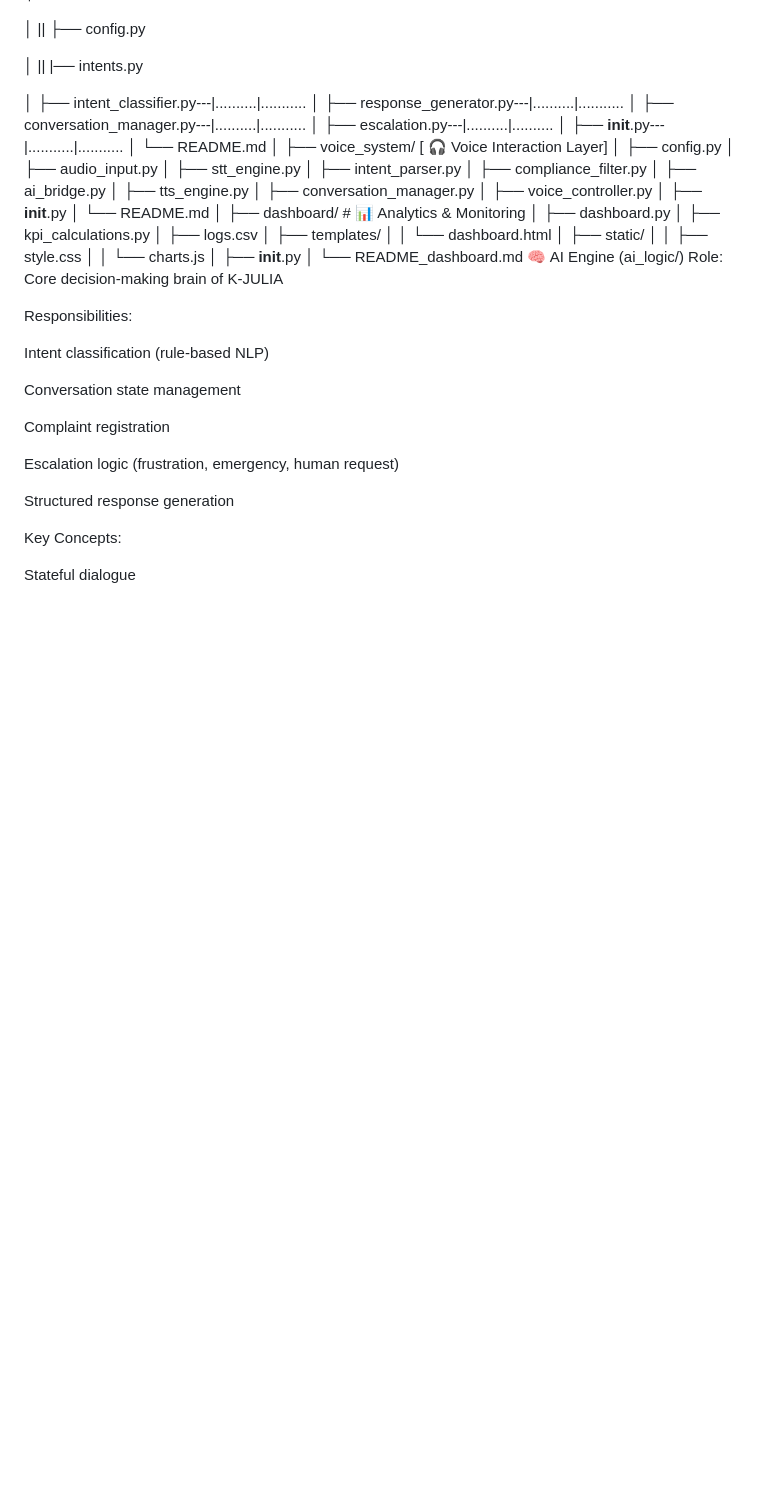
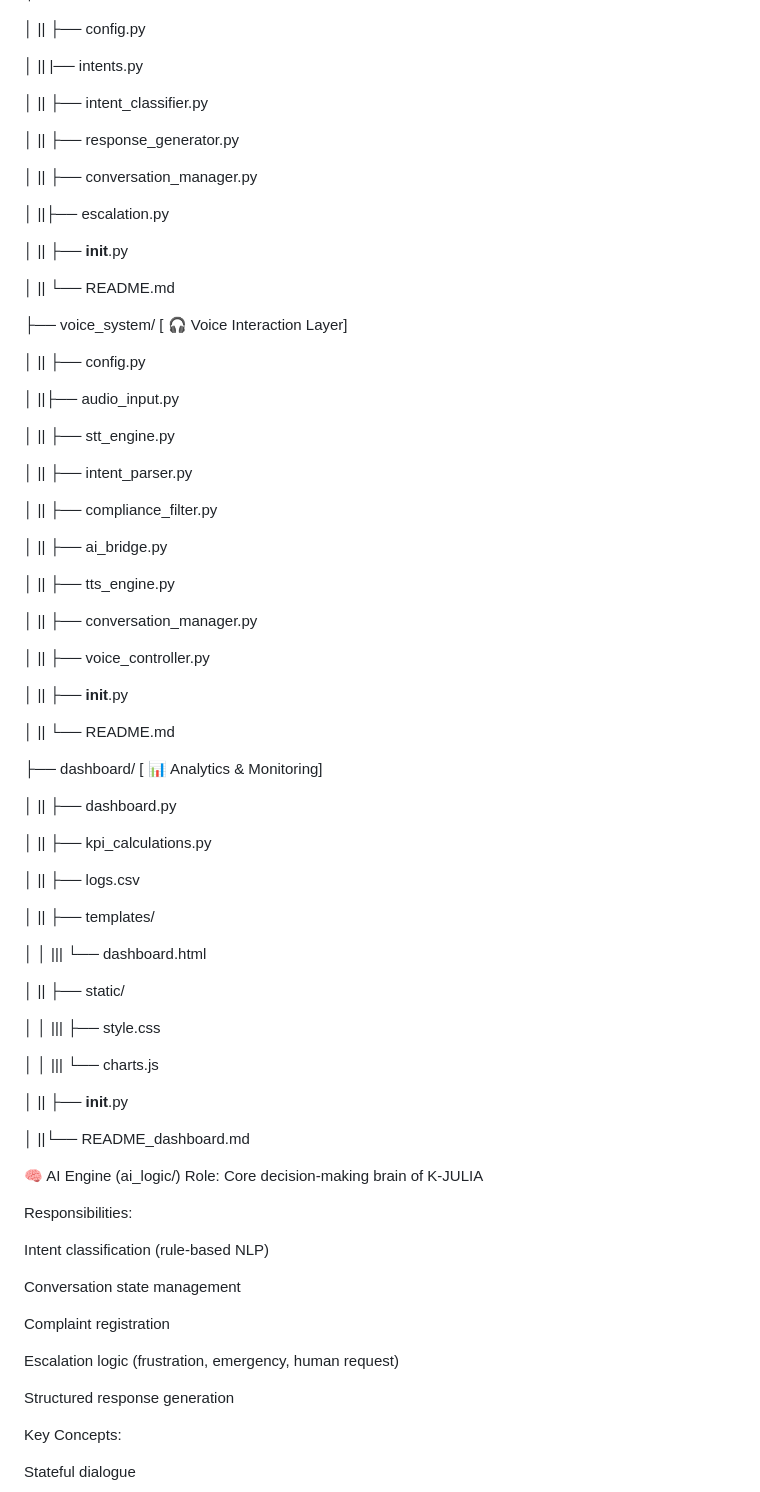
Before and after one commit to keshavgupta982007-droid/K-JULIA-An-AI-talking-agent-, a Markdown page: README.md, the part around the change. Drawn GitHub-style; blank space fills up the shorter version.

```diff
--- a/README.md
+++ b/README.md
@@ -96,37 +96,66 @@ AI_VOICE_AGENT_PROJECT
 
 │  || |── intents.py
 
-│   ├── intent_classifier.py---|..........|...........
-│   ├── response_generator.py---|..........|...........
-│   ├── conversation_manager.py---|..........|...........
-│   ├── escalation.py---|..........|..........
-│   ├── __init__.py---|...........|...........
-│   └── README.md
-│
+│  || ├── intent_classifier.py
+
+│  || ├── response_generator.py
+
+│  || ├── conversation_manager.py
+
+│  ||├── escalation.py
+
+│  || ├── __init__.py
+
+│  || └── README.md
+
+
 ├── voice_system/           [ 🎧 Voice Interaction Layer]
-│   ├── config.py
-│   ├── audio_input.py
-│   ├── stt_engine.py
-│   ├── intent_parser.py
-│   ├── compliance_filter.py
-│   ├── ai_bridge.py
-│   ├── tts_engine.py
-│   ├── conversation_manager.py
-│   ├── voice_controller.py
-│   ├── __init__.py
-│   └── README.md
-│
-├── dashboard/              # 📊 Analytics & Monitoring
-│   ├── dashboard.py
-│   ├── kpi_calculations.py
-│   ├── logs.csv
-│   ├── templates/
-│   │   └── dashboard.html
-│   ├── static/
-│   │   ├── style.css
-│   │   └── charts.js
-│   ├── __init__.py
-│   └── README_dashboard.md
+
+│  || ├── config.py
+
+│  ||├── audio_input.py
+
+│  || ├── stt_engine.py
+
+│  || ├── intent_parser.py
+
+│  || ├── compliance_filter.py
+
+│  || ├── ai_bridge.py
+
+│  || ├── tts_engine.py
+
+│  || ├── conversation_manager.py
+
+│  || ├── voice_controller.py
+
+│  || ├── __init__.py
+
+│  || └── README.md
+
+
+├── dashboard/              [ 📊 Analytics & Monitoring]
+
+│  || ├── dashboard.py
+
+│  || ├── kpi_calculations.py
+
+│  || ├── logs.csv
+
+│  || ├── templates/
+
+│   │ |||  └── dashboard.html
+
+│  || ├── static/
+
+│   │ |||  ├── style.css
+
+│   │ ||| └── charts.js
+
+│  || ├── __init__.py
+
+│  ||└── README_dashboard.md
+
 🧠 AI Engine (ai_logic/)
 Role: Core decision‑making brain of K‑JULIA
 
```
